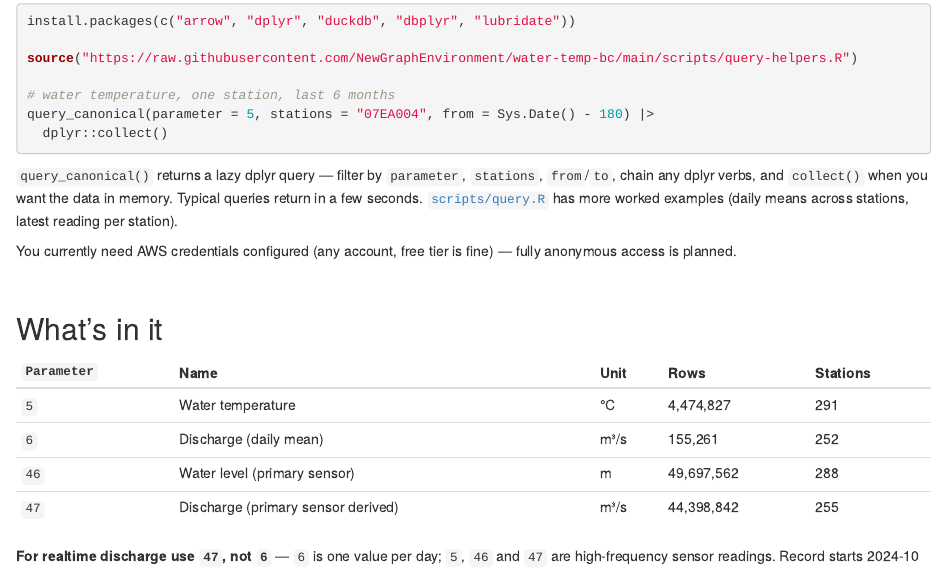
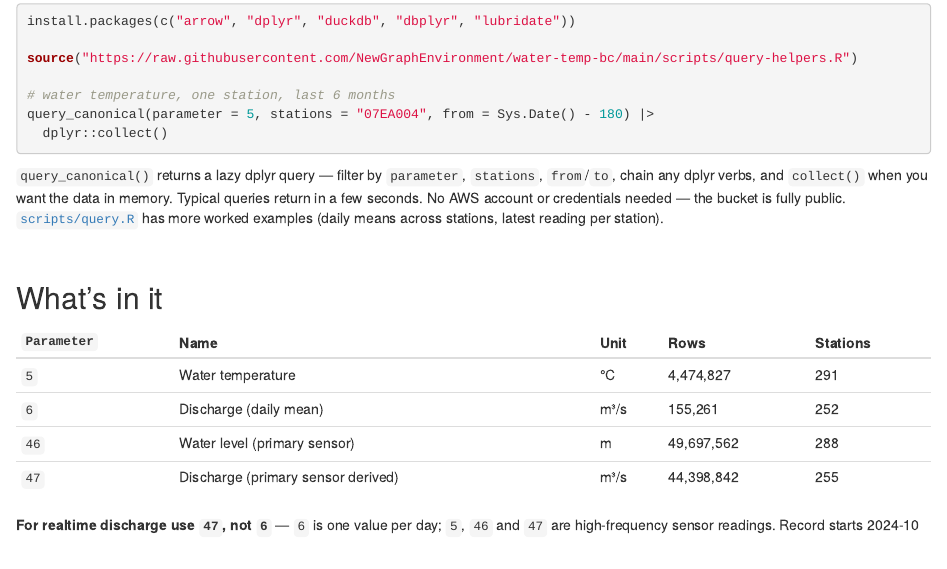
Before and after one commit to NewGraphEnvironment/water-temp-bc, an R Markdown document (README.Rmd): the page in a window 1100 px wide, from 1070 px down. Rendered offline with R 4.5, knitr and Pandoc, with nearby package versions; folded parts are opened; some code elsewhere in the file could not run offline; badge pictures from the web are left out.

Commit message:
Flip query helper to anonymous S3 access — rtj#187 landed ListBucket
Verified from a credential-stripped environment: anonymous open_dataset
lists and queries canonical/ (4,474,827 param-5 rows in 1.3s). The helper
now always reads anonymously, so no user needs an AWS account and stale
local credentials can't break reads. README credentials caveat replaced
with 'No AWS account or credentials needed'; both outputs re-rendered.

Co-Authored-By: Claude Fable 5 <noreply@anthropic.com>
Claude-Session: https://claude.ai/code/session_01HcXJsE5UDwozXjKY3Uu8Gu

```diff
--- a/README.Rmd
+++ b/README.Rmd
@@ -74,12 +74,10 @@ query_canonical(parameter = 5, stations = "07EA004", from = Sys.Date() - 180) |>
 
 `query_canonical()` returns a lazy dplyr query — filter by `parameter`,
 `stations`, `from`/`to`, chain any dplyr verbs, and `collect()` when you want
-the data in memory. Typical queries return in a few seconds.
+the data in memory. Typical queries return in a few seconds. No AWS account
+or credentials needed — the bucket is fully public.
 [`scripts/query.R`](scripts/query.R) has more worked examples (daily means
 across stations, latest reading per station).
-
-You currently need AWS credentials configured (any account, free tier is
-fine) — fully anonymous access is planned.
 
 <br>
 
```
Also changed, not shown: scripts/query-helpers.R (+5 -5 lines), README.md, index.html.
